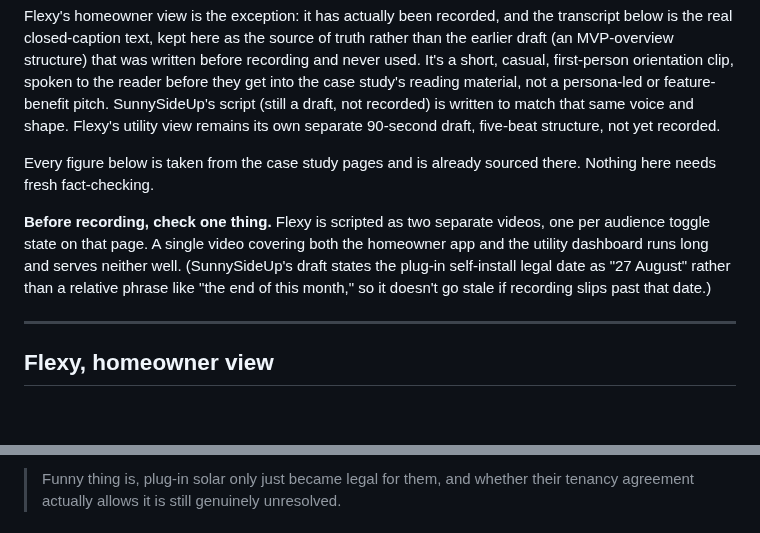
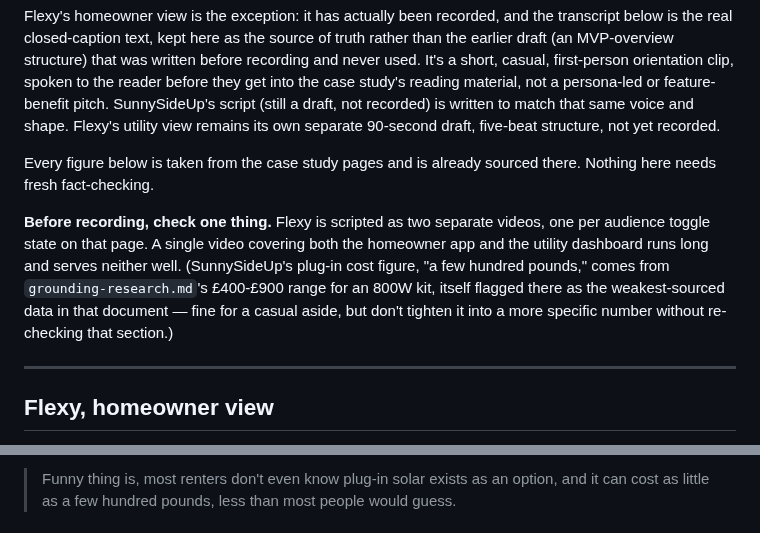
Before and after one commit to spallavi-stack/shubha-pm-portfolio, a Markdown page: docs/video-scripts.md, 2 parts joined by grey strips. Drawn GitHub-style; blank space fills up the shorter version.

```diff
--- a/docs/video-scripts.md
+++ b/docs/video-scripts.md
@@ -6,7 +6,7 @@ Flexy's homeowner view is the exception: it has actually been recorded, and the
 
 Every figure below is taken from the case study pages and is already sourced there. Nothing here needs fresh fact-checking.
 
-**Before recording, check one thing.** Flexy is scripted as two separate videos, one per audience toggle state on that page. A single video covering both the homeowner app and the utility dashboard runs long and serves neither well. (SunnySideUp's draft states the plug-in self-install legal date as "27 August" rather than a relative phrase like "the end of this month," so it doesn't go stale if recording slips past that date.)
+**Before recording, check one thing.** Flexy is scripted as two separate videos, one per audience toggle state on that page. A single video covering both the homeowner app and the utility dashboard runs long and serves neither well. (SunnySideUp's plug-in cost figure, "a few hundred pounds," comes from `grounding-research.md`'s £400-£900 range for an 800W kit, itself flagged there as the weakest-sourced data in that document — fine for a casual aside, but don't tighten it into a more specific number without re-checking that section.)
 
 ---
 
@@ -106,3 +106,3 @@ Every figure below is taken from the case study pages and is already sourced the
 
-> Funny thing is, plug-in solar only just became legal for them, and whether their tenancy agreement actually allows it is still genuinely unresolved.
+> Funny thing is, most renters don't even know plug-in solar exists as an option, and it can cost as little as a few hundred pounds, less than most people would guess.
 
```
Also changed, not shown: other parts of docs/video-scripts.md (+5 -5 lines).
